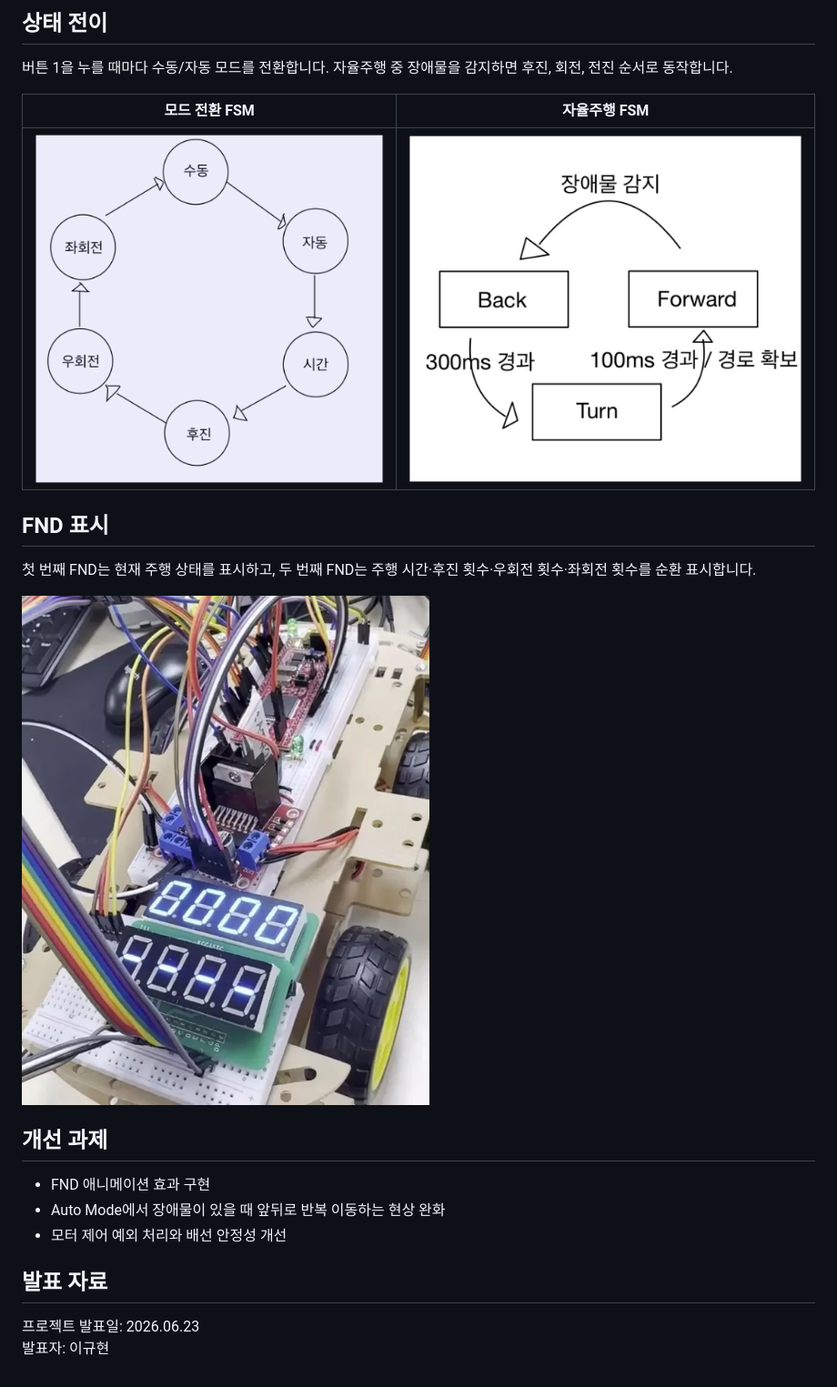
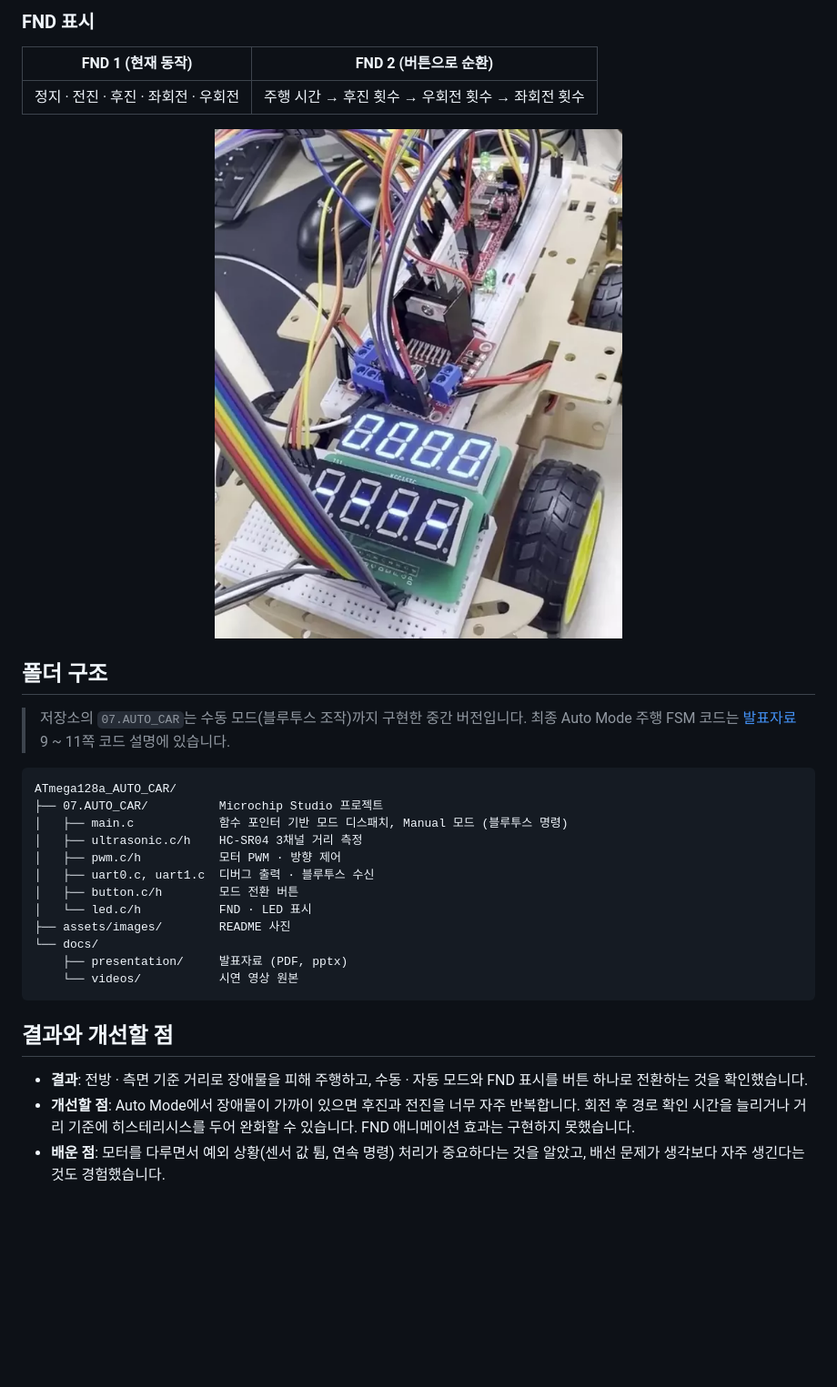
Before and after one commit to Kyuhyeon34/ATmega128a_AUTO_CAR, a Markdown page: README.md, the part around one of its changes. Shown at 91% size. Drawn GitHub-style; pictures changed too: assets/images/poster-manual.png (added); blank space fills up the shorter version.

````diff
--- a/README.md
+++ b/README.md
@@ -43,25 +84,33 @@ AVR 마이크로컨트롤러와 초음파 센서를 활용해 장애물을 감
 
-## 상태 전이
+### FND 표시
 
-버튼 1을 누를 때마다 수동/자동 모드를 전환합니다. 자율주행 중 장애물을 감지하면 후진, 회전, 전진 순서로 동작합니다.
+| FND 1 (현재 동작) | FND 2 (버튼으로 순환) |
+|---|---|
+| 정지 · 전진 · 후진 · 좌회전 · 우회전 | 주행 시간 → 후진 횟수 → 우회전 횟수 → 좌회전 횟수 |
 
-| 모드 전환 FSM | 자율주행 FSM |
-| --- | --- |
-| ![모드 전환 FSM](assets/images/mode-fsm.png) | ![자율주행 FSM](assets/images/auto-fsm.png) |
+<p align="center"><img src="assets/images/fnd-display.png" width="60%"></p>
 
-## FND 표시
+## 폴더 구조
 
-첫 번째 FND는 현재 주행 상태를 표시하고, 두 번째 FND는 주행 시간·후진 횟수·우회전 횟수·좌회전 횟수를 순환 표시합니다.
+> 저장소의 `07.AUTO_CAR`는 수동 모드(블루투스 조작)까지 구현한 중간 버전입니다. 최종 Auto Mode 주행 FSM 코드는 [발표자료](docs/presentation/자율주행_RC카_발표자료.pdf) 9 ~ 11쪽 코드 설명에 있습니다.
 
-![FND 장착 모습](assets/images/fnd-display.png)
+```
+ATmega128a_AUTO_CAR/
+├── 07.AUTO_CAR/          Microchip Studio 프로젝트
+│   ├── main.c            함수 포인터 기반 모드 디스패치, Manual 모드 (블루투스 명령)
+│   ├── ultrasonic.c/h    HC-SR04 3채널 거리 측정
+│   ├── pwm.c/h           모터 PWM · 방향 제어
+│   ├── uart0.c, uart1.c  디버그 출력 · 블루투스 수신
+│   ├── button.c/h        모드 전환 버튼
+│   └── led.c/h           FND · LED 표시
+├── assets/images/        README 사진
+└── docs/
+    ├── presentation/     발표자료 (PDF, pptx)
+    └── videos/           시연 영상 원본
+```
 
-## 개선 과제
+## 결과와 개선할 점
 
-- FND 애니메이션 효과 구현
-- Auto Mode에서 장애물이 있을 때 앞뒤로 반복 이동하는 현상 완화
-- 모터 제어 예외 처리와 배선 안정성 개선
-
-## 발표 자료
-
-프로젝트 발표일: 2026.06.23
-발표자: 이규현
+- **결과**: 전방 · 측면 기준 거리로 장애물을 피해 주행하고, 수동 · 자동 모드와 FND 표시를 버튼 하나로 전환하는 것을 확인했습니다.
+- **개선할 점**: Auto Mode에서 장애물이 가까이 있으면 후진과 전진을 너무 자주 반복합니다. 회전 후 경로 확인 시간을 늘리거나 거리 기준에 히스테리시스를 두어 완화할 수 있습니다. FND 애니메이션 효과는 구현하지 못했습니다.
+- **배운 점**: 모터를 다루면서 예외 상황(센서 값 튐, 연속 명령) 처리가 중요하다는 것을 알았고, 배선 문제가 생각보다 자주 생긴다는 것도 경험했습니다.
````
Also changed, not shown: other parts of README.md (+67 -26 lines), assets/images/poster-auto.png (added), 8 other files.
